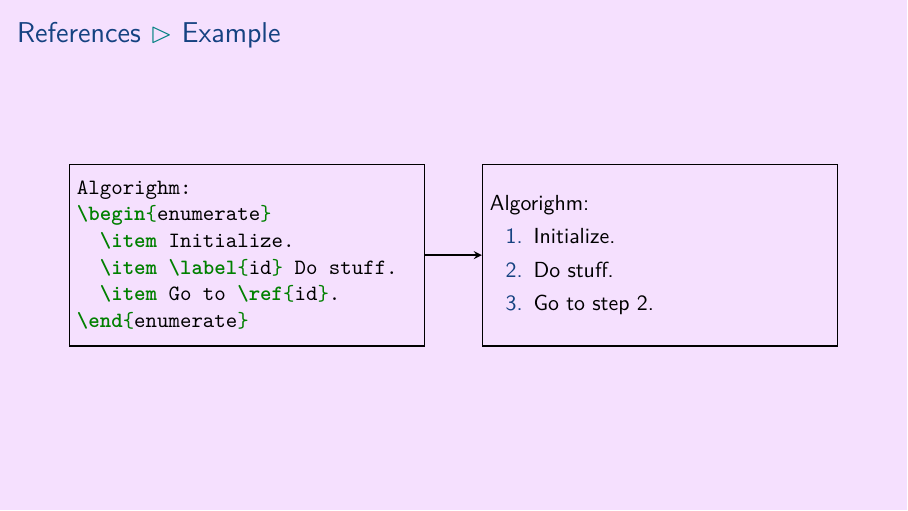
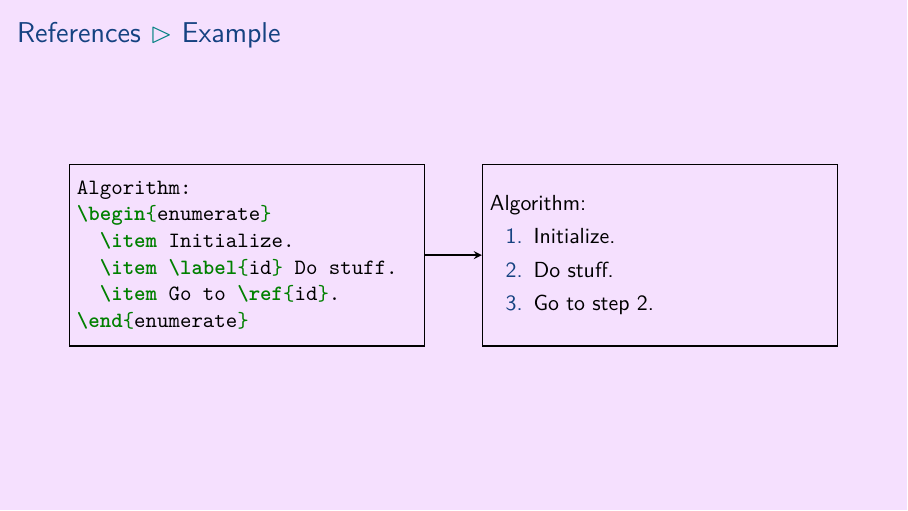
Before and after one commit to aslakjohansen/prosa-latex, LaTeX slides (doc/introduction_presentation.tex, which reads doc/introduction_contents.tex): page 33 of 65. Compiled offline with XeLaTeX.

Commit message:
Fixed typos

```diff
--- a/doc/introduction_contents.tex
+++ b/doc/introduction_contents.tex
@@ -589,7 +589,7 @@ Programming languages:
     \node[rectangle,thick,anchor=east,draw,minimum height=\height] (code) at ([xshift=-\dist]current page.center) {
       \begin{minipage}{6cm}
         \begin{minted}{latex}
-Algorighm:
+Algorithm:
 \begin{enumerate}
   \item Initialize.
   \item \label{id} Do stuff.
@@ -601,7 +601,7 @@ Algorighm:
 
     \node[rectangle,thick,anchor=west,draw,minimum height=\height] (output) at ([xshift=\dist]current page.center) {
       \begin{minipage}{6cm}
-        Algorighm:
+        Algorithm:
         \begin{enumerate}
           \item Initialize.
           \item \label{id} Do stuff.
```
